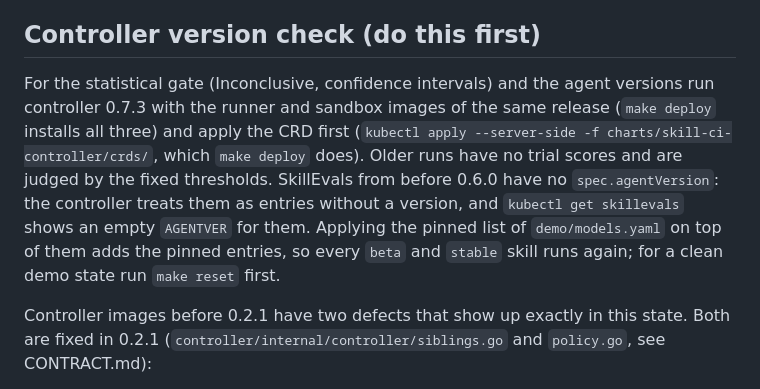
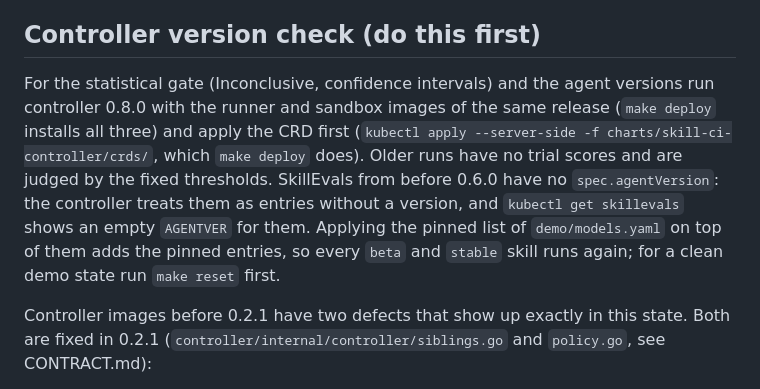
Before and after one commit to dirien/skill-ci, a Markdown page: DEMO.md, the part around the change. Rendered like a GitHub page.

Commit message:
docs: point DEMO.md at release 0.8.0

```diff
--- a/DEMO.md
+++ b/DEMO.md
@@ -62,7 +62,7 @@ Four things to know before you talk about these numbers:
 
 ## Controller version check (do this first)
 
-For the statistical gate (Inconclusive, confidence intervals) and the agent versions run controller 0.7.3 with the runner and sandbox images of the same release (`make deploy` installs all three) and apply the CRD first (`kubectl apply --server-side -f charts/skill-ci-controller/crds/`, which `make deploy` does). Older runs have no trial scores and are judged by the fixed thresholds. SkillEvals from before 0.6.0 have no `spec.agentVersion`: the controller treats them as entries without a version, and `kubectl get skillevals` shows an empty `AGENTVER` for them. Applying the pinned list of `demo/models.yaml` on top of them adds the pinned entries, so every `beta` and `stable` skill runs again; for a clean demo state run `make reset` first.
+For the statistical gate (Inconclusive, confidence intervals) and the agent versions run controller 0.8.0 with the runner and sandbox images of the same release (`make deploy` installs all three) and apply the CRD first (`kubectl apply --server-side -f charts/skill-ci-controller/crds/`, which `make deploy` does). Older runs have no trial scores and are judged by the fixed thresholds. SkillEvals from before 0.6.0 have no `spec.agentVersion`: the controller treats them as entries without a version, and `kubectl get skillevals` shows an empty `AGENTVER` for them. Applying the pinned list of `demo/models.yaml` on top of them adds the pinned entries, so every `beta` and `stable` skill runs again; for a clean demo state run `make reset` first.
 
 Controller images before 0.2.1 have two defects that show up exactly in this state. Both are fixed in 0.2.1 (`controller/internal/controller/siblings.go` and `policy.go`, see CONTRACT.md):
 
```
